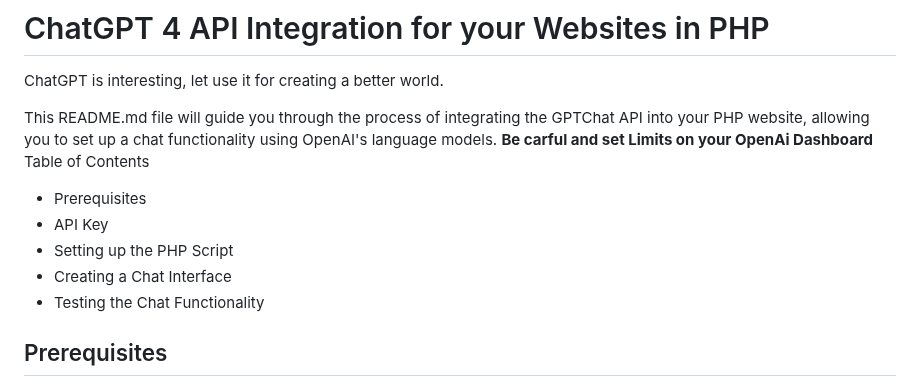
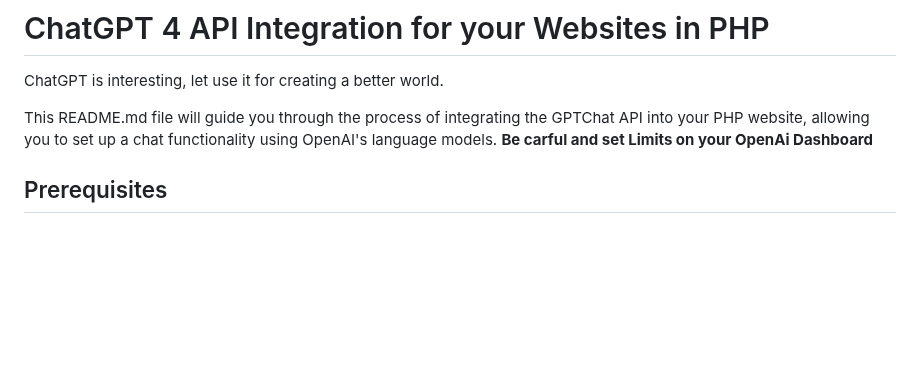
Before and after one commit to VolkanSah/GPT-API-Integration-in-HTML-CSS-with-JS-PHP, a Markdown page: README.md, the part around the change. Drawn GitHub-style; blank space fills up the shorter version.

```diff
--- a/README.md
+++ b/README.md
@@ -2,13 +2,6 @@
 ChatGPT is interesting, let use it for creating a better world.
 
 This README.md file will guide you through the process of integrating the GPTChat API into your PHP website, allowing you to set up a chat functionality using OpenAI's language models. **Be carful and set Limits on your OpenAi Dashboard**
-Table of Contents
-
-- Prerequisites
-- API Key
-- Setting up the PHP Script
-- Creating a Chat Interface
-- Testing the Chat Functionality
 
 ## Prerequisites
 
```
